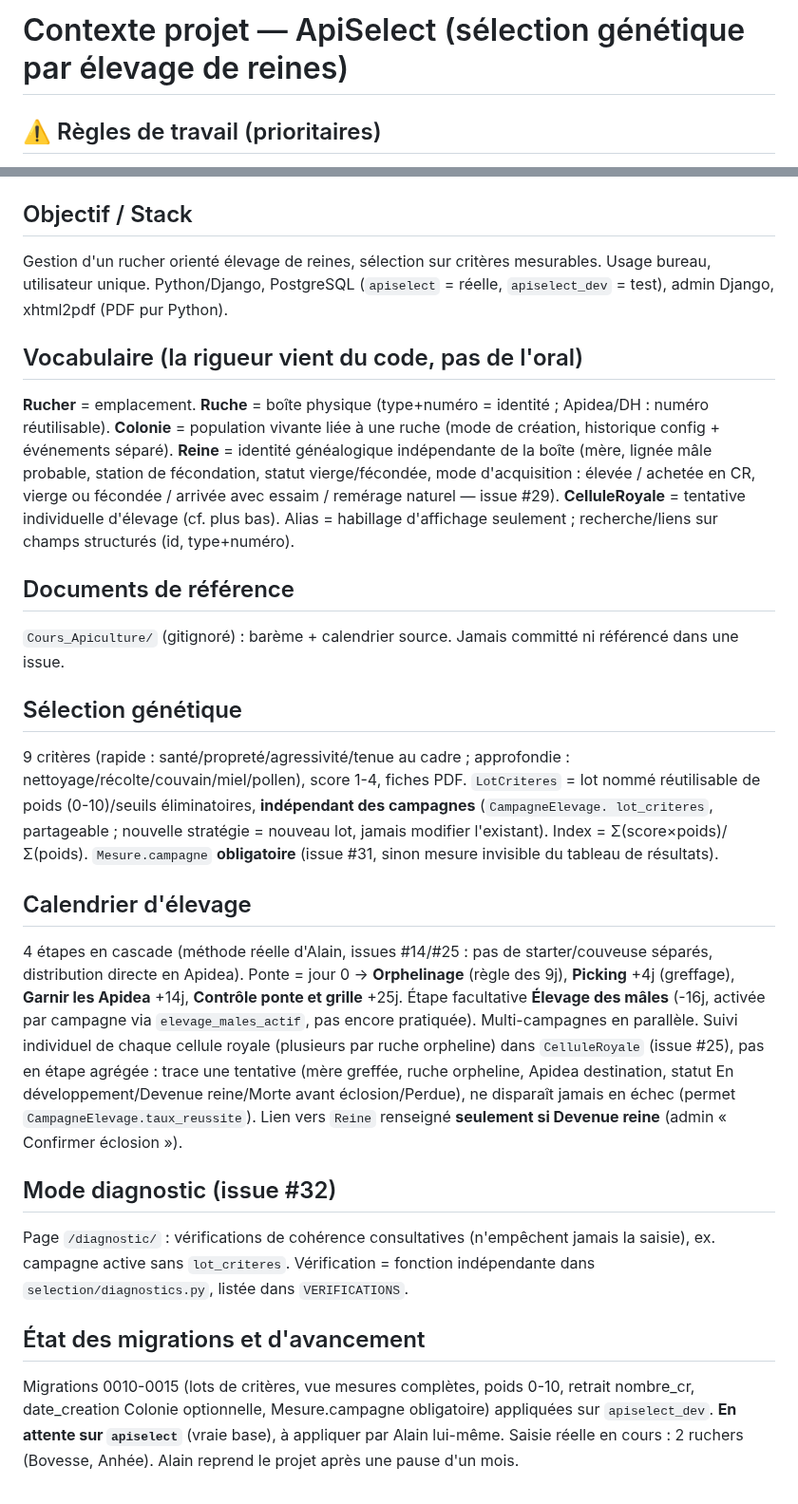
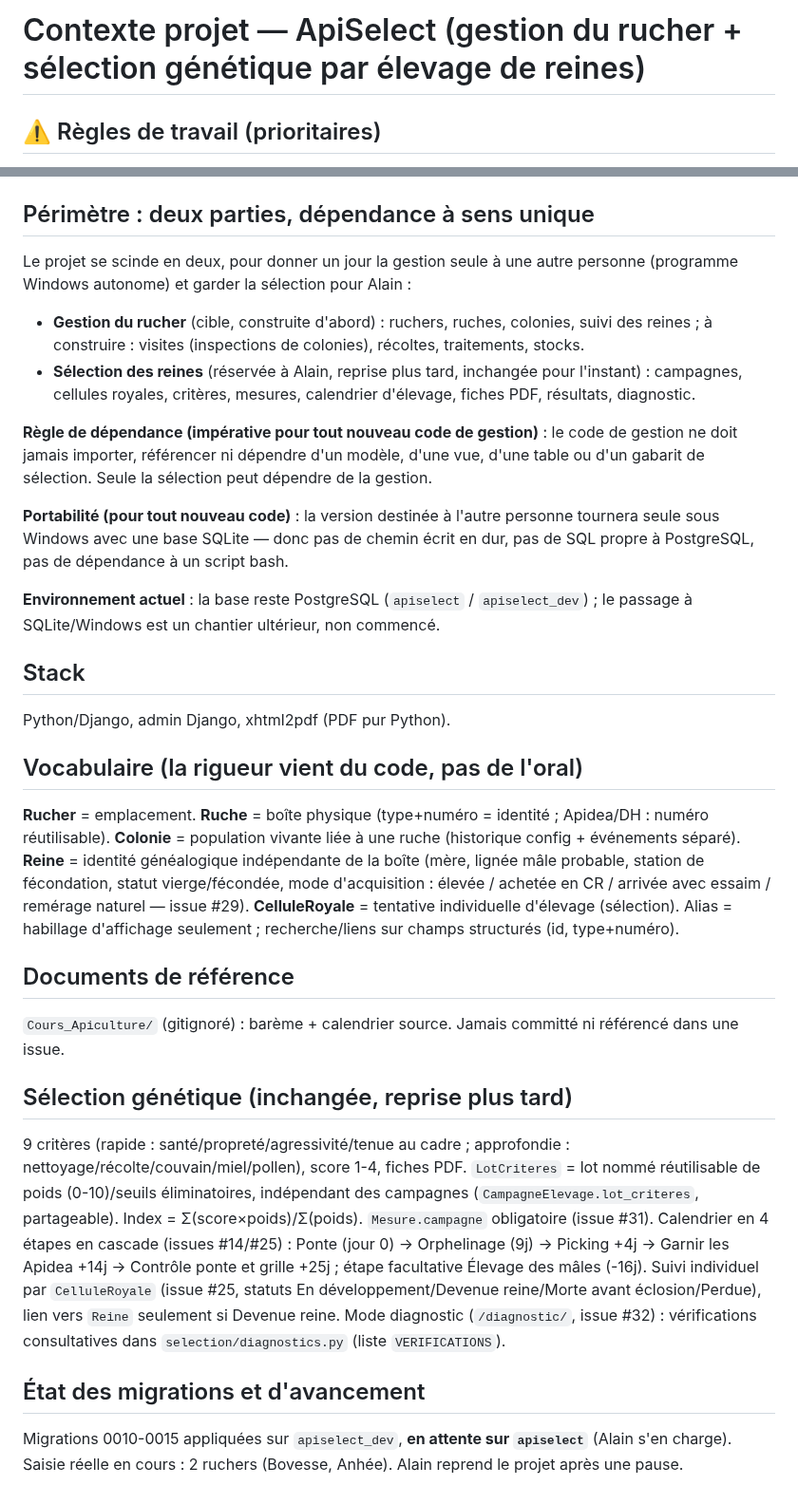
Before and after one commit to AlainDelree/ApiSelect, a Markdown page: CONTEXTE.md, 2 parts joined by grey strips. Shown at 95% size. Drawn GitHub-style.

Commit message:
Nouveau périmètre dans CONTEXTE.md : gestion du rucher d'abord, sélection ensuite (issue #40)

```diff
--- a/CONTEXTE.md
+++ b/CONTEXTE.md
@@ -1,4 +1,4 @@
-# Contexte projet — ApiSelect (sélection génétique par élevage de reines)
+# Contexte projet — ApiSelect (gestion du rucher + sélection génétique par élevage de reines)
 
 ## ⚠️ Règles de travail (prioritaires)
 - **Données : jamais de suppression/modification sur `apiselect` ou
@@ -12,63 +12,66 @@
 - Tests : uniquement `python manage.py test selection`.
 - Aucun `git push` : Alain pousse après relecture.
 
-## Objectif / Stack
-Gestion d'un rucher orienté élevage de reines, sélection sur critères
-mesurables. Usage bureau, utilisateur unique. Python/Django, PostgreSQL
-(`apiselect` = réelle, `apiselect_dev` = test), admin Django,
-xhtml2pdf (PDF pur Python).
+## Périmètre : deux parties, dépendance à sens unique
+Le projet se scinde en deux, pour donner un jour la gestion seule à
+une autre personne (programme Windows autonome) et garder la
+sélection pour Alain :
+- **Gestion du rucher** (cible, construite d'abord) : ruchers,
+  ruches, colonies, suivi des reines ; à construire : visites
+  (inspections de colonies), récoltes, traitements, stocks.
+- **Sélection des reines** (réservée à Alain, reprise plus tard,
+  inchangée pour l'instant) : campagnes, cellules royales, critères,
+  mesures, calendrier d'élevage, fiches PDF, résultats, diagnostic.
+
+**Règle de dépendance (impérative pour tout nouveau code de
+gestion)** : le code de gestion ne doit jamais importer, référencer
+ni dépendre d'un modèle, d'une vue, d'une table ou d'un gabarit de
+sélection. Seule la sélection peut dépendre de la gestion.
+
+**Portabilité (pour tout nouveau code)** : la version destinée à
+l'autre personne tournera seule sous Windows avec une base SQLite —
+donc pas de chemin écrit en dur, pas de SQL propre à PostgreSQL, pas
+de dépendance à un script bash.
+
+**Environnement actuel** : la base reste PostgreSQL (`apiselect` /
+`apiselect_dev`) ; le passage à SQLite/Windows est un chantier
+ultérieur, non commencé.
+
+## Stack
+Python/Django, admin Django, xhtml2pdf (PDF pur Python).
 
 ## Vocabulaire (la rigueur vient du code, pas de l'oral)
 **Rucher** = emplacement. **Ruche** = boîte physique (type+numéro =
 identité ; Apidea/DH : numéro réutilisable). **Colonie** = population
-vivante liée à une ruche (mode de création, historique config +
-événements séparé). **Reine** = identité généalogique indépendante de
-la boîte (mère, lignée mâle probable, station de fécondation, statut
-vierge/fécondée, mode d'acquisition : élevée / achetée en CR, vierge
-ou fécondée / arrivée avec essaim / remérage naturel — issue #29).
-**CelluleRoyale** = tentative individuelle d'élevage (cf. plus bas).
-Alias = habillage d'affichage seulement ; recherche/liens sur champs
-structurés (id, type+numéro).
+vivante liée à une ruche (historique config + événements séparé).
+**Reine** = identité généalogique indépendante de la boîte (mère,
+lignée mâle probable, station de fécondation, statut vierge/fécondée,
+mode d'acquisition : élevée / achetée en CR / arrivée avec essaim /
+remérage naturel — issue #29). **CelluleRoyale** = tentative
+individuelle d'élevage (sélection). Alias = habillage d'affichage
+seulement ; recherche/liens sur champs structurés (id, type+numéro).
 
 ## Documents de référence
 `Cours_Apiculture/` (gitignoré) : barème + calendrier source. Jamais
 committé ni référencé dans une issue.
 
-## Sélection génétique
+## Sélection génétique (inchangée, reprise plus tard)
 9 critères (rapide : santé/propreté/agressivité/tenue au cadre ;
 approfondie : nettoyage/récolte/couvain/miel/pollen), score 1-4,
-fiches PDF. `LotCriteres` = lot nommé réutilisable de poids (0-10)/seuils
-éliminatoires, **indépendant des campagnes** (`CampagneElevage.
-lot_criteres`, partageable ; nouvelle stratégie = nouveau lot, jamais
-modifier l'existant). Index = Σ(score×poids)/Σ(poids).
-`Mesure.campagne` **obligatoire** (issue #31, sinon mesure invisible du
-tableau de résultats).
-
-## Calendrier d'élevage
-4 étapes en cascade (méthode réelle d'Alain, issues #14/#25 : pas de
-starter/couveuse séparés, distribution directe en Apidea). Ponte =
-jour 0 → **Orphelinage** (règle des 9j), **Picking** +4j (greffage),
-**Garnir les Apidea** +14j, **Contrôle ponte et grille** +25j. Étape
-facultative **Élevage des mâles** (-16j, activée par campagne via
-`elevage_males_actif`, pas encore pratiquée). Multi-campagnes en
-parallèle. Suivi individuel de chaque cellule royale (plusieurs par
-ruche orpheline) dans `CelluleRoyale` (issue #25), pas en étape
-agrégée : trace une tentative (mère greffée, ruche orpheline, Apidea
-destination, statut En développement/Devenue reine/Morte avant
-éclosion/Perdue), ne disparaît jamais en échec (permet
-`CampagneElevage.taux_reussite`). Lien vers `Reine` renseigné
-**seulement si Devenue reine** (admin « Confirmer éclosion »).
-
-## Mode diagnostic (issue #32)
-Page `/diagnostic/` : vérifications de cohérence consultatives
-(n'empêchent jamais la saisie), ex. campagne active sans
-`lot_criteres`. Vérification = fonction indépendante dans
-`selection/diagnostics.py`, listée dans `VERIFICATIONS`.
+fiches PDF. `LotCriteres` = lot nommé réutilisable de poids
+(0-10)/seuils éliminatoires, indépendant des campagnes
+(`CampagneElevage.lot_criteres`, partageable). Index =
+Σ(score×poids)/Σ(poids). `Mesure.campagne` obligatoire (issue #31).
+Calendrier en 4 étapes en cascade (issues #14/#25) : Ponte (jour 0) →
+Orphelinage (9j) → Picking +4j → Garnir les Apidea +14j → Contrôle
+ponte et grille +25j ; étape facultative Élevage des mâles (-16j).
+Suivi individuel par `CelluleRoyale` (issue #25, statuts En
+développement/Devenue reine/Morte avant éclosion/Perdue), lien vers
+`Reine` seulement si Devenue reine. Mode diagnostic (`/diagnostic/`,
+issue #32) : vérifications consultatives dans
+`selection/diagnostics.py` (liste `VERIFICATIONS`).
 
 ## État des migrations et d'avancement
-Migrations 0010-0015 (lots de critères, vue mesures complètes, poids
-0-10, retrait nombre_cr, date_creation Colonie optionnelle,
-Mesure.campagne obligatoire) appliquées sur `apiselect_dev`. **En
-attente sur `apiselect`** (vraie base), à appliquer par Alain
-lui-même. Saisie réelle en cours : 2 ruchers (Bovesse, Anhée). Alain
-reprend le projet après une pause d'un mois.
+Migrations 0010-0015 appliquées sur `apiselect_dev`, **en attente sur
+`apiselect`** (Alain s'en charge). Saisie réelle en cours : 2 ruchers
+(Bovesse, Anhée). Alain reprend le projet après une pause.
```
Also changed, not shown: CHANGELOG-40.md (added, +24 -0 lines).
